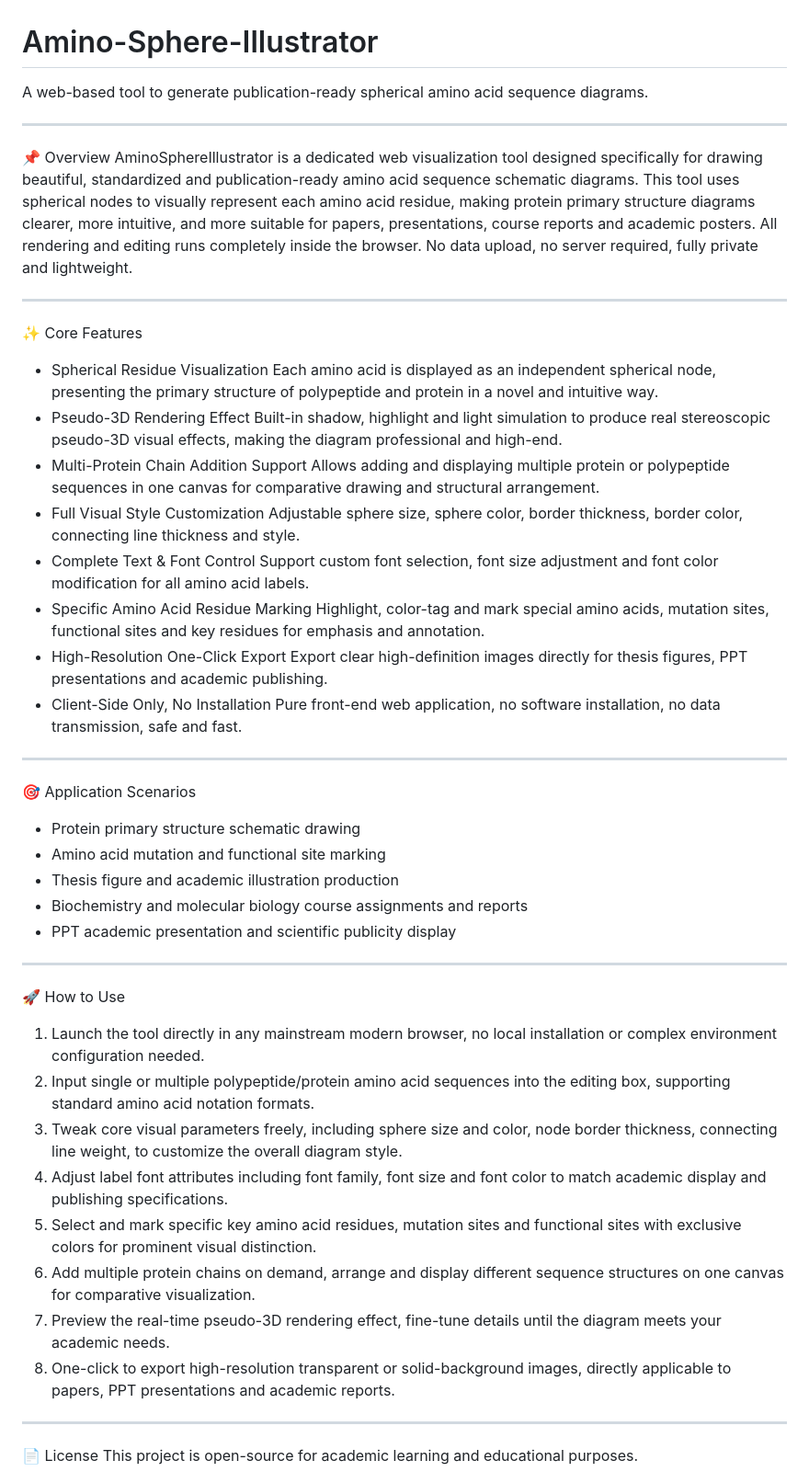
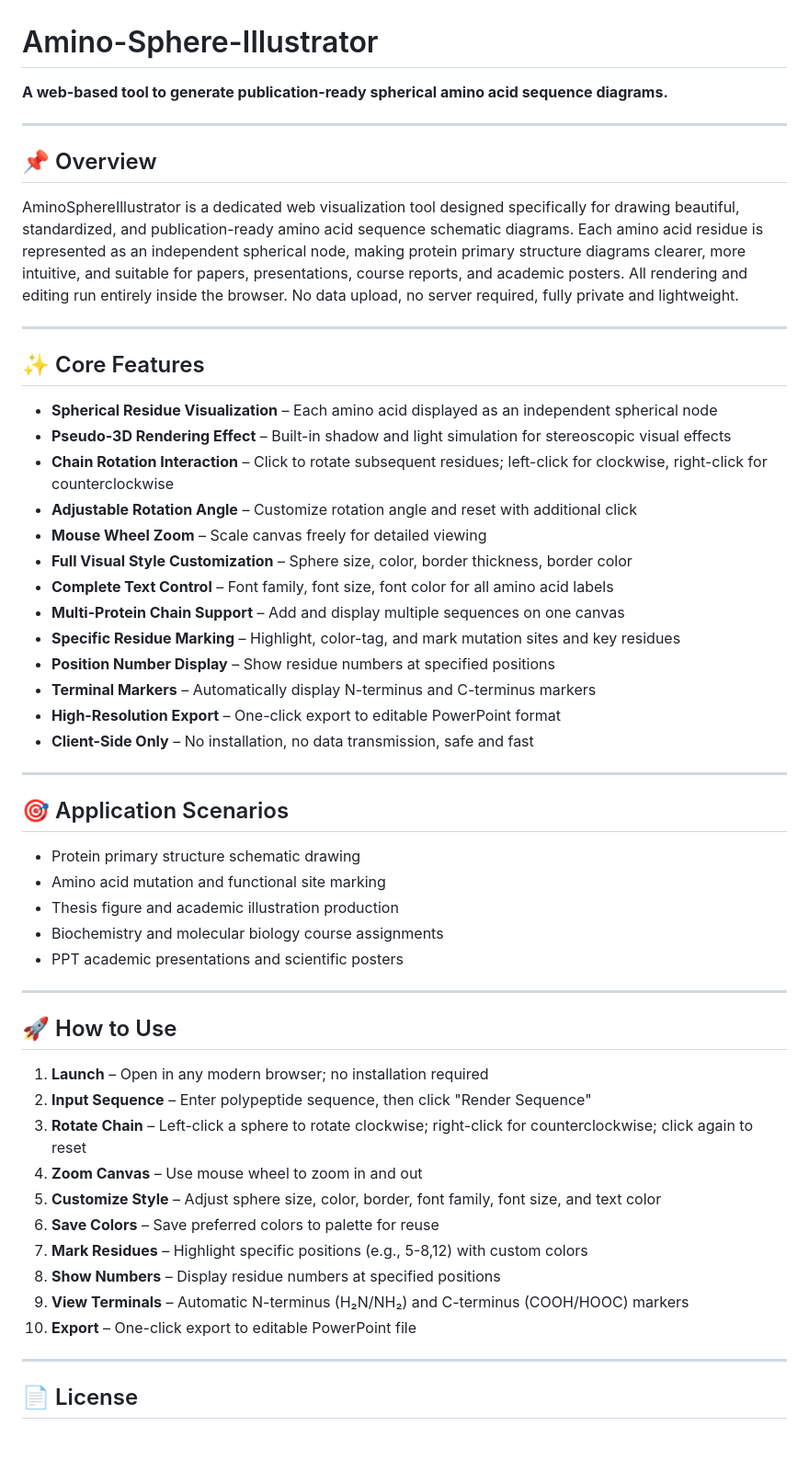
Before and after one commit to YZcat2023/Amino-Sphere-Illustrator, a Markdown page: README.md, the part around one of its changes. Shown at 92% size. GitHub-like rendering; blank space fills up the shorter version.

```diff
--- a/README.md
+++ b/README.md
@@ -1,49 +1,58 @@
 # Amino-Sphere-Illustrator
-A web-based tool to generate publication-ready spherical amino acid sequence diagrams.
+
+**A web-based tool to generate publication-ready spherical amino acid sequence diagrams.**
 
 ---
-📌 Overview
-AminoSphereIllustrator is a dedicated web visualization tool designed specifically for drawing beautiful, standardized and publication-ready amino acid sequence schematic diagrams. This tool uses spherical nodes to visually represent each amino acid residue, making protein primary structure diagrams clearer, more intuitive, and more suitable for papers, presentations, course reports and academic posters.
-All rendering and editing runs completely inside the browser. No data upload, no server required, fully private and lightweight.
+
+## 📌 Overview
+
+AminoSphereIllustrator is a dedicated web visualization tool designed specifically for drawing beautiful, standardized, and publication-ready amino acid sequence schematic diagrams. Each amino acid residue is represented as an independent spherical node, making protein primary structure diagrams clearer, more intuitive, and suitable for papers, presentations, course reports, and academic posters. All rendering and editing run entirely inside the browser. No data upload, no server required, fully private and lightweight.
 
 ---
-✨ Core Features
-- Spherical Residue Visualization
-Each amino acid is displayed as an independent spherical node, presenting the primary structure of polypeptide and protein in a novel and intuitive way.
-- Pseudo-3D Rendering Effect
-Built-in shadow, highlight and light simulation to produce real stereoscopic pseudo-3D visual effects, making the diagram professional and high-end.
-- Multi-Protein Chain Addition Support
-Allows adding and displaying multiple protein or polypeptide sequences in one canvas for comparative drawing and structural arrangement.
-- Full Visual Style Customization
-Adjustable sphere size, sphere color, border thickness, border color, connecting line thickness and style.
-- Complete Text & Font Control
-Support custom font selection, font size adjustment and font color modification for all amino acid labels.
-- Specific Amino Acid Residue Marking
-Highlight, color-tag and mark special amino acids, mutation sites, functional sites and key residues for emphasis and annotation.
-- High-Resolution One-Click Export
-Export clear high-definition images directly for thesis figures, PPT presentations and academic publishing.
-- Client-Side Only, No Installation
-Pure front-end web application, no software installation, no data transmission, safe and fast.
+
+## ✨ Core Features
+
+- **Spherical Residue Visualization** – Each amino acid displayed as an independent spherical node
+- **Pseudo-3D Rendering Effect** – Built-in shadow and light simulation for stereoscopic visual effects
+- **Chain Rotation Interaction** – Click to rotate subsequent residues; left-click for clockwise, right-click for counterclockwise
+- **Adjustable Rotation Angle** – Customize rotation angle and reset with additional click
+- **Mouse Wheel Zoom** – Scale canvas freely for detailed viewing
+- **Full Visual Style Customization** – Sphere size, color, border thickness, border color
+- **Complete Text Control** – Font family, font size, font color for all amino acid labels
+- **Multi-Protein Chain Support** – Add and display multiple sequences on one canvas
+- **Specific Residue Marking** – Highlight, color-tag, and mark mutation sites and key residues
+- **Position Number Display** – Show residue numbers at specified positions
+- **Terminal Markers** – Automatically display N-terminus and C-terminus markers
+- **High-Resolution Export** – One-click export to editable PowerPoint format
+- **Client-Side Only** – No installation, no data transmission, safe and fast
 
 ---
-🎯 Application Scenarios
+
+## 🎯 Application Scenarios
+
 - Protein primary structure schematic drawing
 - Amino acid mutation and functional site marking
 - Thesis figure and academic illustration production
-- Biochemistry and molecular biology course assignments and reports
-- PPT academic presentation and scientific publicity display
+- Biochemistry and molecular biology course assignments
+- PPT academic presentations and scientific posters
 
 ---
-🚀 How to Use
-1. Launch the tool directly in any mainstream modern browser, no local installation or complex environment configuration needed.
-2. Input single or multiple polypeptide/protein amino acid sequences into the editing box, supporting standard amino acid notation formats.
-3. Tweak core visual parameters freely, including sphere size and color, node border thickness, connecting line weight, to customize the overall diagram style.
-4. Adjust label font attributes including font family, font size and font color to match academic display and publishing specifications.
-5. Select and mark specific key amino acid residues, mutation sites and functional sites with exclusive colors for prominent visual distinction.
-6. Add multiple protein chains on demand, arrange and display different sequence structures on one canvas for comparative visualization.
-7. Preview the real-time pseudo-3D rendering effect, fine-tune details until the diagram meets your academic needs.
-8. One-click to export high-resolution transparent or solid-background images, directly applicable to papers, PPT presentations and academic reports.
+
+## 🚀 How to Use
+
+1. **Launch** – Open in any modern browser; no installation required
+2. **Input Sequence** – Enter polypeptide sequence, then click "Render Sequence"
+3. **Rotate Chain** – Left-click a sphere to rotate clockwise; right-click for counterclockwise; click again to reset
+4. **Zoom Canvas** – Use mouse wheel to zoom in and out
+5. **Customize Style** – Adjust sphere size, color, border, font family, font size, and text color
+6. **Save Colors** – Save preferred colors to palette for reuse
+7. **Mark Residues** – Highlight specific positions (e.g., 5-8,12) with custom colors
+8. **Show Numbers** – Display residue numbers at specified positions
+9. **View Terminals** – Automatic N-terminus (H₂N/NH₂) and C-terminus (COOH/HOOC) markers
+10. **Export** – One-click export to editable PowerPoint file
 
 ---
-📄 License
+
+## 📄 License
+
 This project is open-source for academic learning and educational purposes.
```
Also changed, not shown: other parts of README.md (+63 -0 lines).
